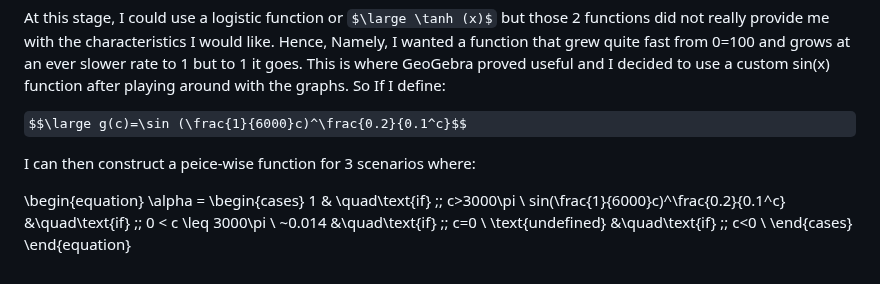
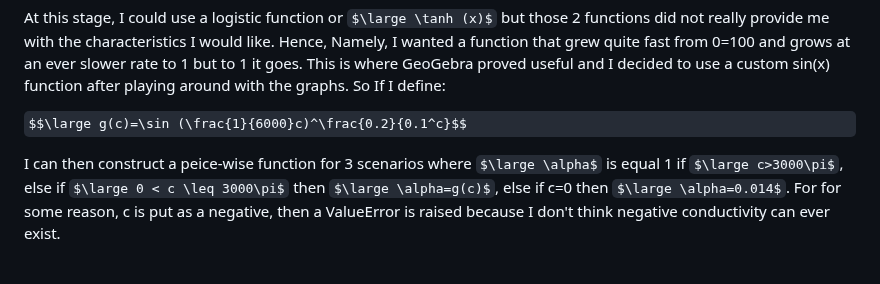
Before and after one commit to ShiroHusin/Entropy_Simulation, a Markdown page: README.md, the part around the change. Drawn GitHub-style; some formulas as TeX source.

```diff
--- a/README.md
+++ b/README.md
@@ -86,14 +86,4 @@ At this stage, I could use a logistic function or $\large \tanh (x)$ but those 2
 
 $$\large g(c)=\sin (\frac{1}{6000}c)^\frac{0.2}{0.1^c}$$
 
-I can then construct a peice-wise function for 3 scenarios where:
-
-\begin{equation}
-\alpha =
-     \begin{cases}
-       1 & \quad\text{if} \;\; c>3000\pi \\
-       sin(\frac{1}{6000}c)^\frac{0.2}{0.1^c} &\quad\text{if} \;\; 0 < c \leq 3000\pi \\
-       ~0.014 &\quad\text{if} \;\; c=0 \\
-       \text{undefined} &\quad\text{if} \;\; c<0 \\
-     \end{cases}
-\end{equation}
+I can then construct a peice-wise function for 3 scenarios where $\large \alpha$ is equal 1 if $\large c>3000\pi$, else if $\large 0 < c \leq 3000\pi$ then $\large \alpha=g(c)$, else if c=0 then $\large \alpha=0.014$. For for some reason, c is put as a negative, then a ValueError is raised because I don't think negative conductivity can ever exist.
```
